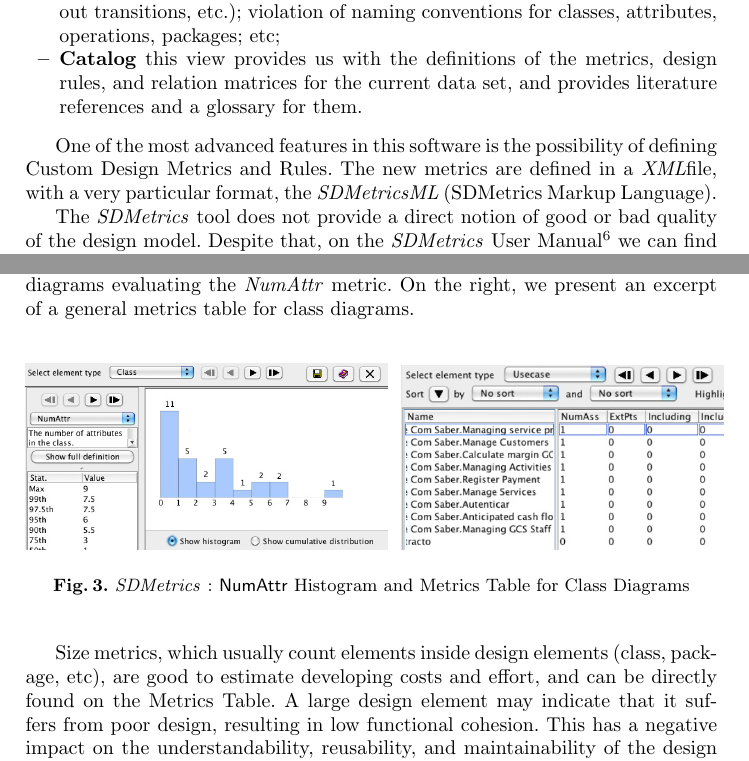
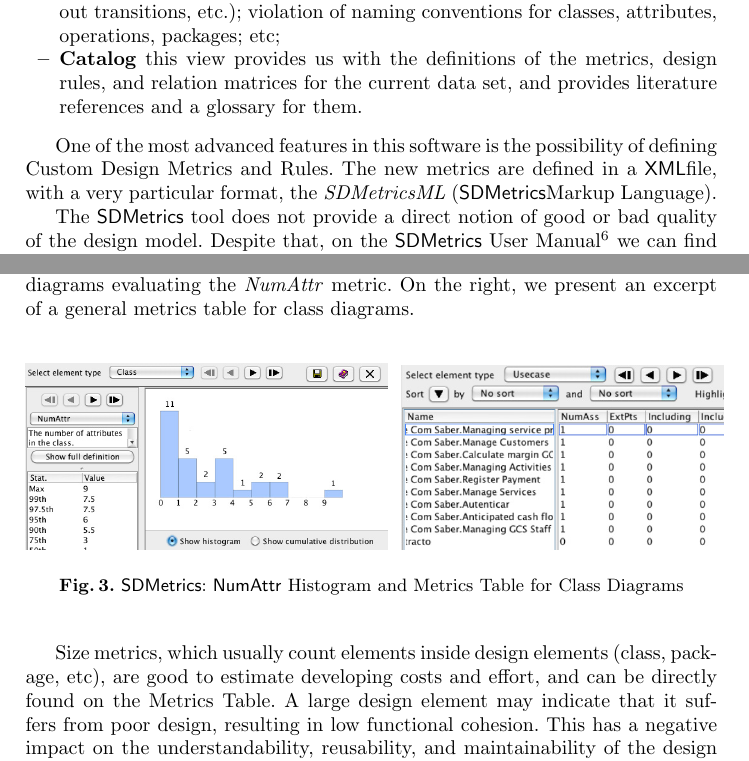
Before and after one commit to ulisses/amlmt-paper, a LaTeX thesis (modLangCorta11.tex, which reads sections/sdmetrics.tex): two parts of page 9 of 13, joined at a grey line, cut so that both start at the same text. Compiled offline with pdfLaTeX.

Commit message:
Textit > emph + uso de textsf

```diff
--- a/sections/sdmetrics.tex
+++ b/sections/sdmetrics.tex
@@ -29,22 +29,22 @@
 \end{itemize}
 
 One of the most advanced features in this software is the possibility of defining Custom Design Metrics and Rules.
-The new metrics are defined in a \xml file, with a very particular format, the \textit{SDMetricsML} (SDMetrics Markup Language).
+The new metrics are defined in a \xml file, with a very particular format, the \emph{SDMetricsML} (\sdmetrics Markup Language).
 
-The \sdmetricsS tool does not provide a direct notion of good or bad quality of the design model.
-Despite that, on the \sdmetricsS User Manual\footnote{\url{http://www.sdmetrics.com/manual/index.html}} we can find several indications of how to interpret each kind of metrics.
+The \sdmetrics\ tool does not provide a direct notion of good or bad quality of the design model.
+Despite that, on the \sdmetrics\ User Manual\footnote{\url{http://www.sdmetrics.com/manual/index.html}} we can find several indications of how to interpret each kind of metrics.
 
 \subsubsection{Results}
-Based on the \sdmetricsS manual, we will now explain how to interpret each kind of metric, analyzed by this software.
-Figure~\ref{fig:sdmetrics} illustrates some outputs of \sdmetricsS for our case-study.
-On the left, we can see an Histogram for class diagrams evaluating the \textit{NumAttr} metric. On the right, we present an excerpt of a general metrics table for class diagrams.
+Based on the \sdmetrics\ manual, we will now explain how to interpret each kind of metric, analyzed by this software.
+Figure~\ref{fig:sdmetrics} illustrates some outputs of \sdmetrics\ for our case-study.
+On the left, we can see an Histogram for class diagrams evaluating the \emph{NumAttr} metric. On the right, we present an excerpt of a general metrics table for class diagrams.
 %Next we will show some printscreen taken from SDMetrics, which will illustrate some of the outputs of this software, for our case-study.\\
 
 \begin{figure}[htbp]
 \includegraphics[scale=0.3]{images/histogram2}
 \hspace{0.1cm}
 \includegraphics[scale=0.32]{images/table3}
-\caption{\sdmetricsS: \textsf{NumAttr} Histogram and Metrics Table for Class Diagrams}
+\caption{\sdmetrics: \textsf{NumAttr} Histogram and Metrics Table for Class Diagrams}
 \label{fig:sdmetrics}
 \end{figure}
 
```
Also changed, not shown: modLangCorta11.tex (+3 -12 lines), sections/conc.tex (+2 -2 lines), sections/metrics.tex (+1 -1 lines), modLangCorta11.pdf, sections/sdmetrics.tex (4 more changed lines).
